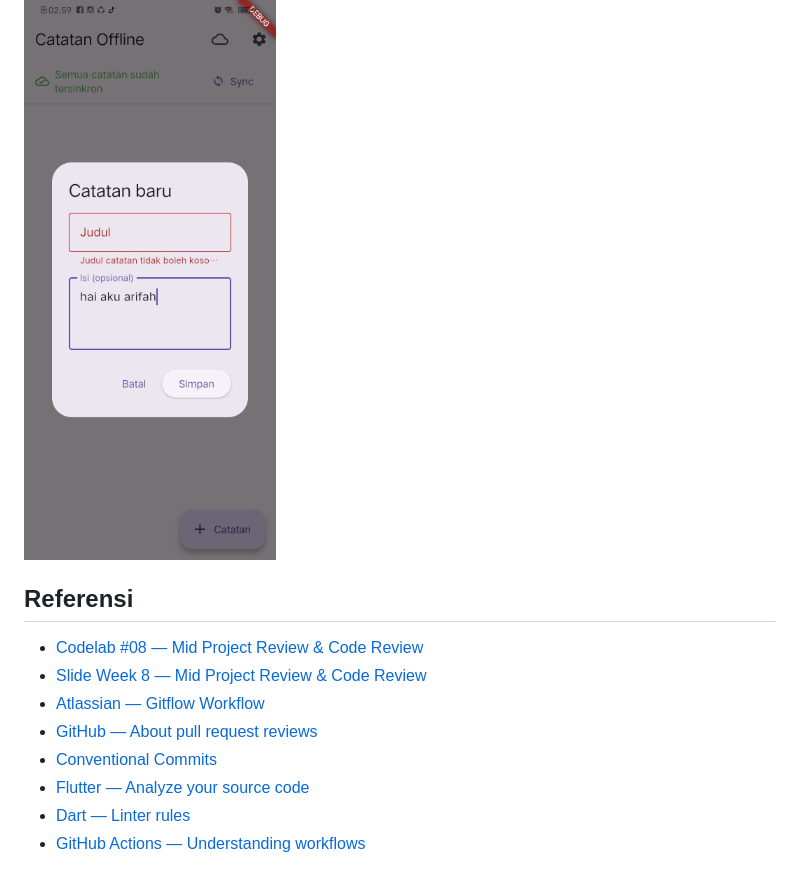
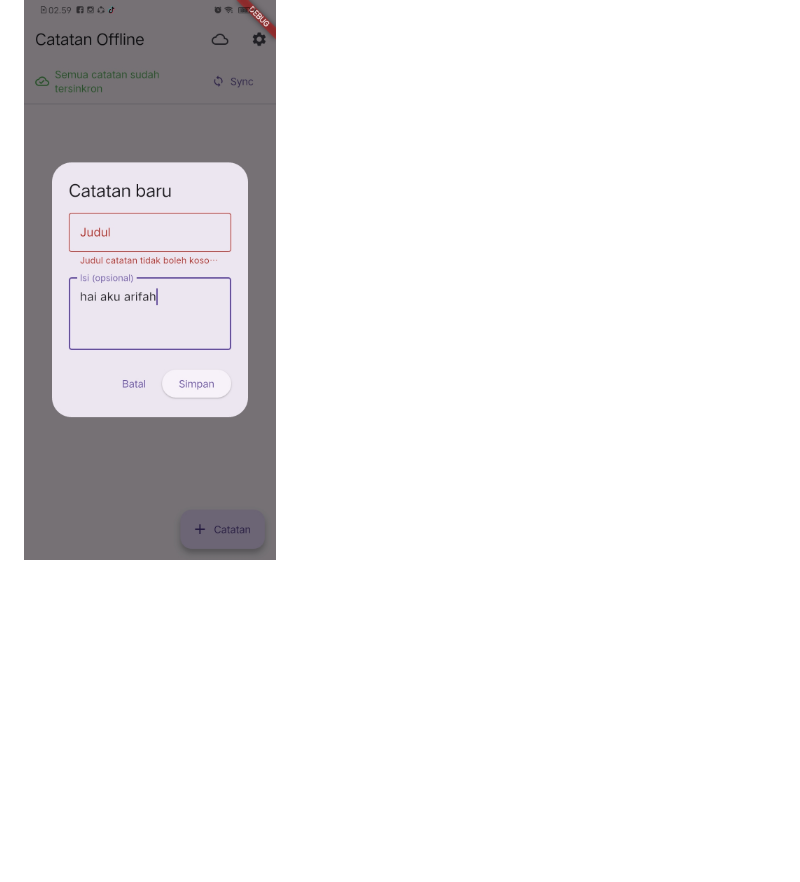
Before and after one commit to ArifahZhafirah/244107020188-mobile-course, a Markdown page: 08-week-8-mid-project-review-code-review/README.md, the part around the change. Rendered like a GitHub page; blank space fills up the shorter version.

```diff
--- a/08-week-8-mid-project-review-code-review/README.md
+++ b/08-week-8-mid-project-review-code-review/README.md
@@ -203,14 +203,3 @@ Saya menolak secara terbatas klaim bahwa provider feature yang belum memvalidasi
 Screenshot yang tersedia di folder `screenshots/` adalah bukti dialog tambah catatan dengan judul kosong dan pesan validasi.
 
 ![Validasi judul kosong pada dialog Catatan baru](screenshots/1_validasi_judul_kosong.jpeg)
-
-## Referensi
-
-- [Codelab #08 — Mid Project Review & Code Review](https://jti-polinema.github.io/flutter-codelab/08-minggu-8-mid-project-review-code-review/)
-- [Slide Week 8 — Mid Project Review & Code Review](https://jti-polinema.github.io/flutter-codelab/00-slides/Week_08_Mid_Project_Review_Code_Review.html)
-- [Atlassian — Gitflow Workflow](https://www.atlassian.com/git/tutorials/comparing-workflows/gitflow-workflow)
-- [GitHub — About pull request reviews](https://docs.github.com/en/pull-requests/collaborating-with-pull-requests/reviewing-changes-in-pull-requests/about-pull-request-reviews)
-- [Conventional Commits](https://www.conventionalcommits.org/en/v1.0.0/)
-- [Flutter — Analyze your source code](https://docs.flutter.dev/tools/analysis)
-- [Dart — Linter rules](https://dart.dev/tools/linter-rules)
-- [GitHub Actions — Understanding workflows](https://docs.github.com/en/actions/writing-workflows/about-workflows)
```
